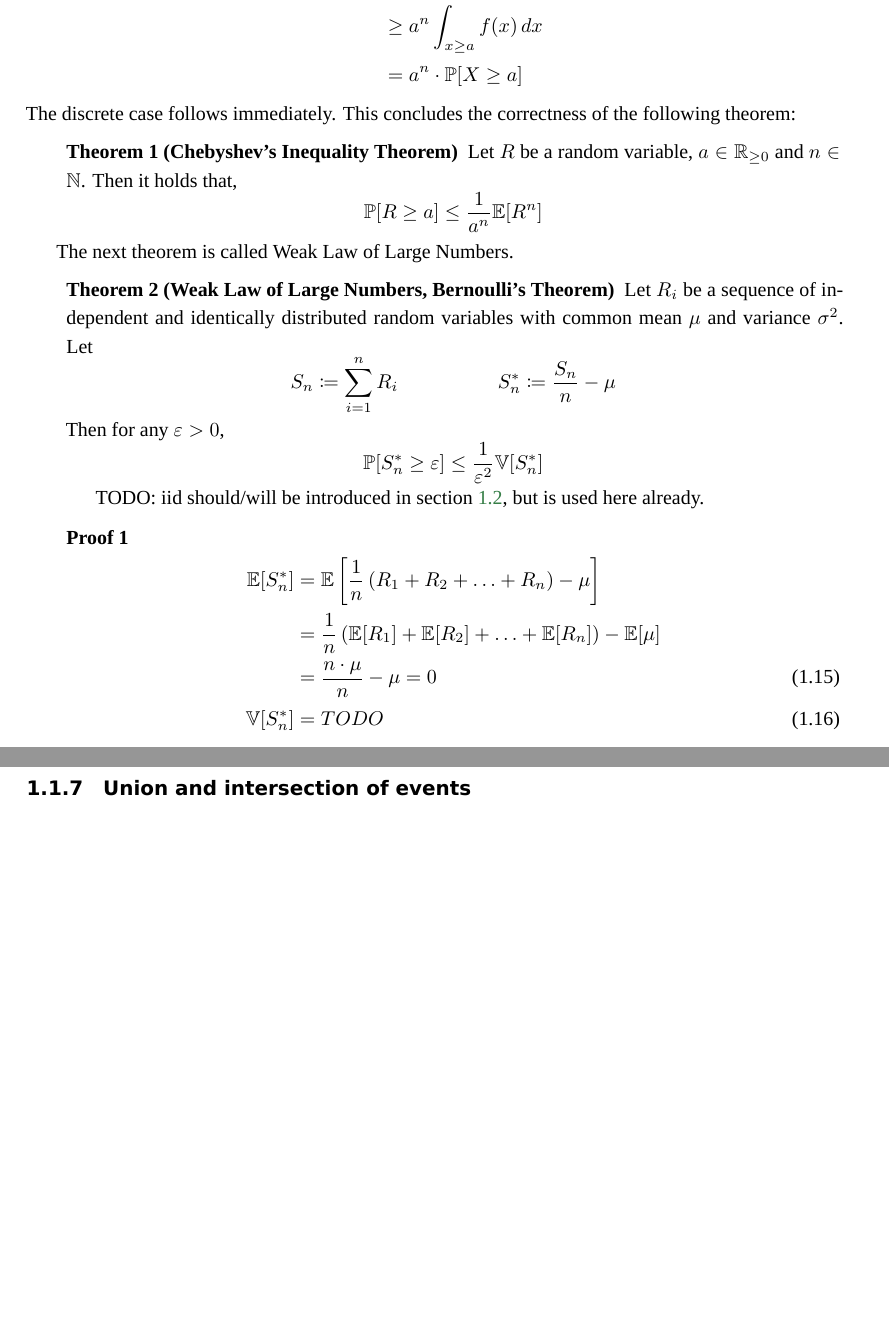
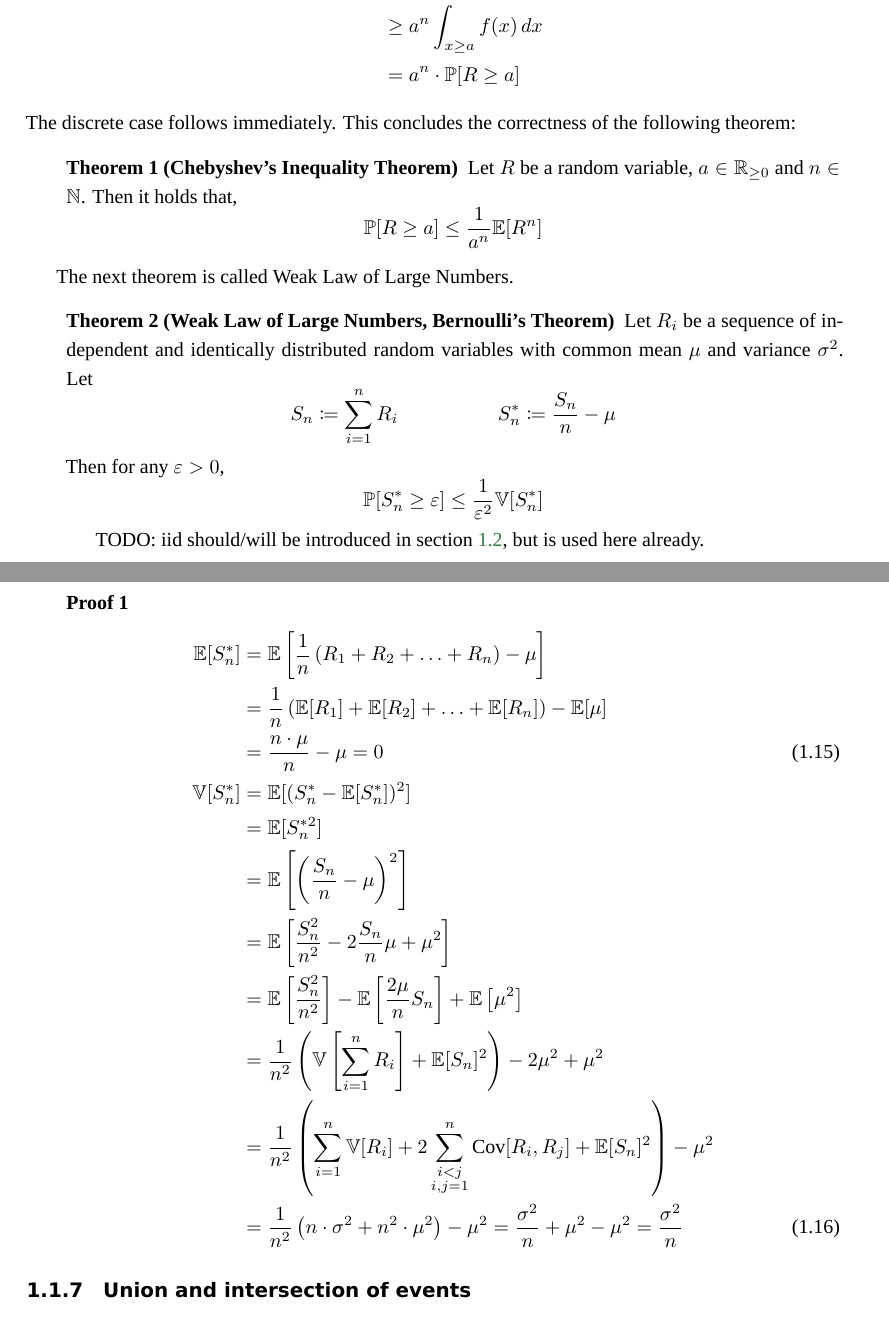
Before and after one commit to prokls/bakk_kobe, a LaTeX thesis (thesis/thesis.tex, which reads thesis/bayesian.tex): two parts of pages 9 and 10 of 15 before the commit and two parts of pages 9 and 10 of 16 after it, joined at a grey line, cut so that both start at the same text, the shorter picture padded with empty space. Compiled offline with XeLaTeX; a missing font is replaced by an installed copy or a similar font.

Commit message:
Feedback from today's seminar.

```diff
--- a/thesis/bayesian.tex
+++ b/thesis/bayesian.tex
@@ -128,7 +128,7 @@ Consider the continuous case. Let $f$ be a PDF, $a \in \mathbb R_{\geq 0}$, $n \
   \E[R^n] &= \int_{\mathbb R} x^n \cdot f(x) \, dx \\
           &\geq \int_{x \geq a} x^n \cdot f(x) \, dx \\
           &\geq a^n \int_{x \geq a} f(x) \, dx \\
-          &= a^n \cdot \Prob[X \geq a]
+          &= a^n \cdot \Prob[R \geq a]
 \end{align*}
 The discrete case follows immediately.
 This concludes the correctness of the following theorem:
@@ -151,12 +151,21 @@ The next theorem is called Weak Law of Large Numbers.
   TODO: iid should/will be introduced in section~\ref{sec:bp-dist}, but is used here already.
 \end{theorem}
 
+% S_n^* as name is awkward
+
 \begin{proof}
   \begin{align}
       \E[S^*_n] &= \E\left[\frac{1}{n}\left(R_1 + R_2 + \ldots + R_n\right) - \mu\right] \nonumber\\
                 &= \frac1n \left(\E[R_1] + \E[R_2] + \ldots + \E[R_n]\right) - \E[\mu] \nonumber\\
                 &= \frac{n \cdot \mu}{n} - \mu = 0 \\
-    \Var[S^*_n] &= TODO
+    \Var[S^*_n] &= \E[(S_n^* - \E[S_n^*])^2] \nonumber\\
+                &= \E[S_n^{*2}] \nonumber\\
+                &= \E\left[\left(\frac{S_n}{n} - \mu\right)^2\right] \nonumber\\
+                &= \E\left[\frac{S_n^2}{n^2} - 2\frac{S_n}{n}\mu + \mu^2\right] \nonumber\\
+                &= \E\left[\frac{S_n^2}{n^2}\right] - \E\left[\frac{2\mu}{n} S_n\right] + \E\left[\mu^2\right] \nonumber\\
+                &= \frac{1}{n^2} \left(\Var\left[\sum_{i=1}^n R_i\right] + \E[S_n]^2\right) - 2\mu^2 + \mu^2 \nonumber\\
+                &= \frac{1}{n^2} \left(\sum_{i=1}^n \Var[R_i] + 2\sum_{\substack{i<j \\ i,j=1}}^n \Cov[R_i,R_j] + \E[S_n]^2\right) - \mu^2 \nonumber\\
+                &= \frac{1}{n^2} \left(n \cdot \sigma^2 + n^2 \cdot \mu^2\right) - \mu^2 = \frac{\sigma^2}{n} + \mu^2 - \mu^2 = \frac{\sigma^2}{n}
   \end{align}
 \end{proof}
 
--- a/thesis/thesis.tex
+++ b/thesis/thesis.tex
@@ -27,6 +27,7 @@
 \newcommand\Nat{\mathbb N}
 \newcommand\Prob{\mathbb P}
 \newcommand\Var{\mathbb V}
+\DeclareMathOperator\Cov{Cov}
 \newcommand\var{\sigma^2}
 \newcommand\sd{\sigma}
 \newcommand\card[1]{\left|\hskip .06667em #1\hskip .06667em \right|}
```
Also changed, not shown: thesis/thesis.pdf, thesis/bayesian.tex (4 more changed lines).
